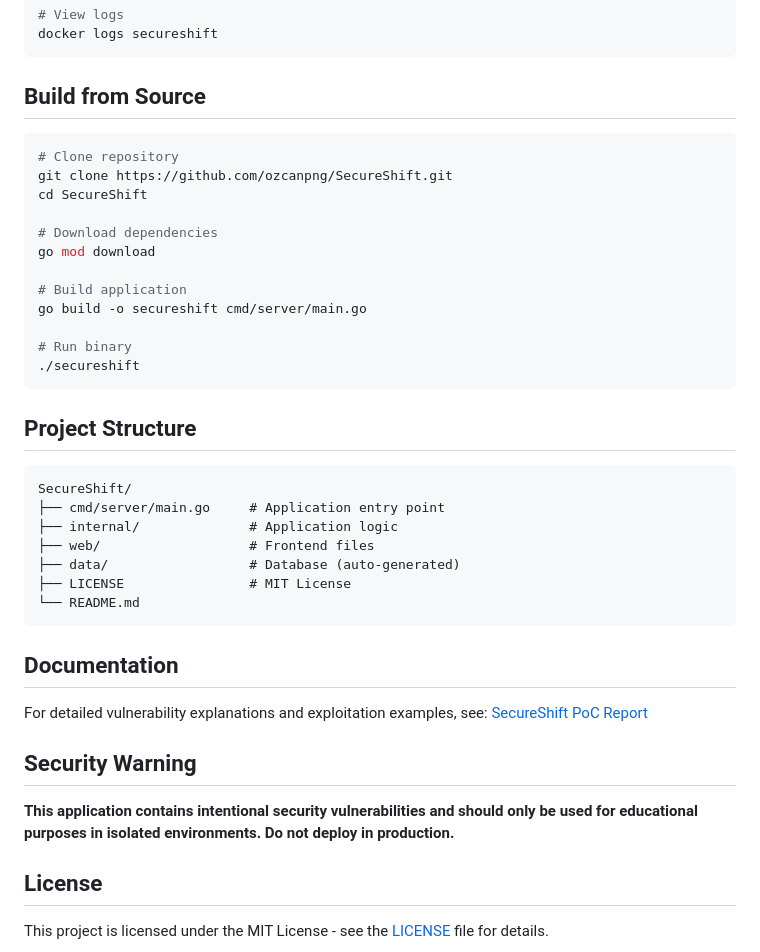
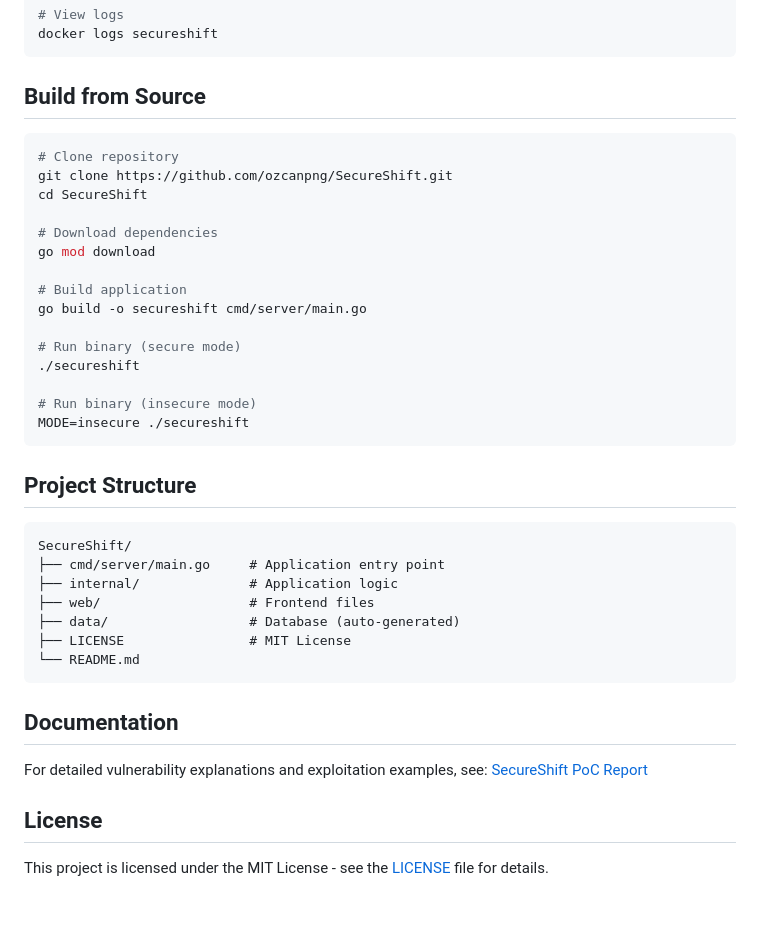
Before and after one commit to ozcanpng/SecureShift, a Markdown page: README.md, the part around the change printed below. Drawn GitHub-style; blank space fills up the shorter version.

````diff
--- a/README.md
+++ b/README.md
@@ -93,7 +104,6 @@ docker logs secureshift
 ```
 
 ## Build from Source
-
 ```bash
 # Clone repository
 git clone https://github.com/ozcanpng/SecureShift.git
@@ -105,12 +115,14 @@ go mod download
 # Build application
 go build -o secureshift cmd/server/main.go
 
-# Run binary
+# Run binary (secure mode)
 ./secureshift
+
+# Run binary (insecure mode)
+MODE=insecure ./secureshift
 ```
 
 ## Project Structure
-
 ```
 SecureShift/
 ├── cmd/server/main.go     # Application entry point
@@ -126,10 +138,6 @@ SecureShift/
 For detailed vulnerability explanations and exploitation examples, see:
 [SecureShift PoC Report](./SecureShift-PoC-EN/SecureShift-PoC-EN.md)
 
-## Security Warning
-
-**This application contains intentional security vulnerabilities and should only be used for educational purposes in isolated environments. Do not deploy in production.**
-
 ## License
 
 This project is licensed under the MIT License - see the [LICENSE](LICENSE) file for details.
````
Also changed, not shown: other parts of README.md (+30 -19 lines).
